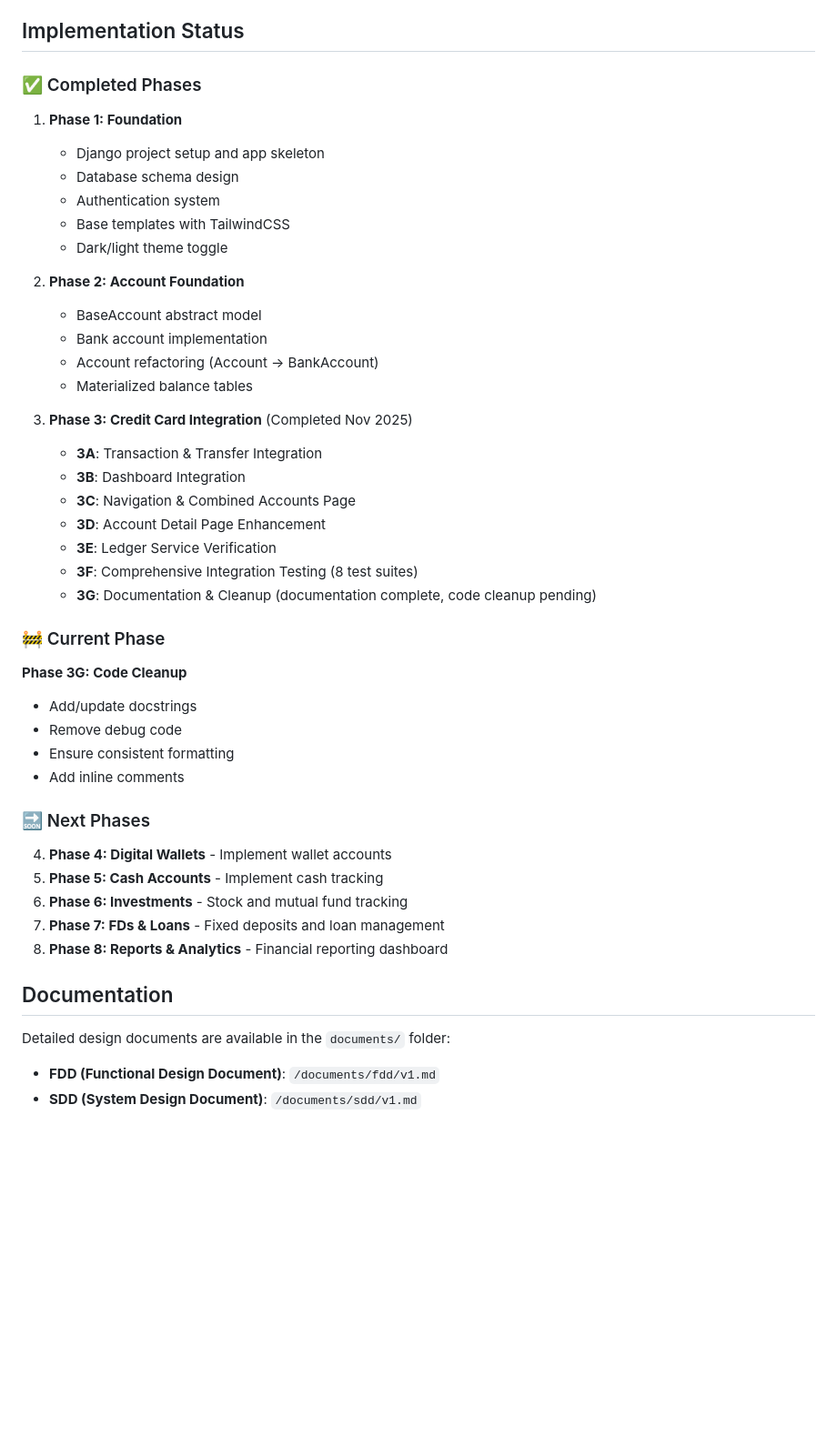
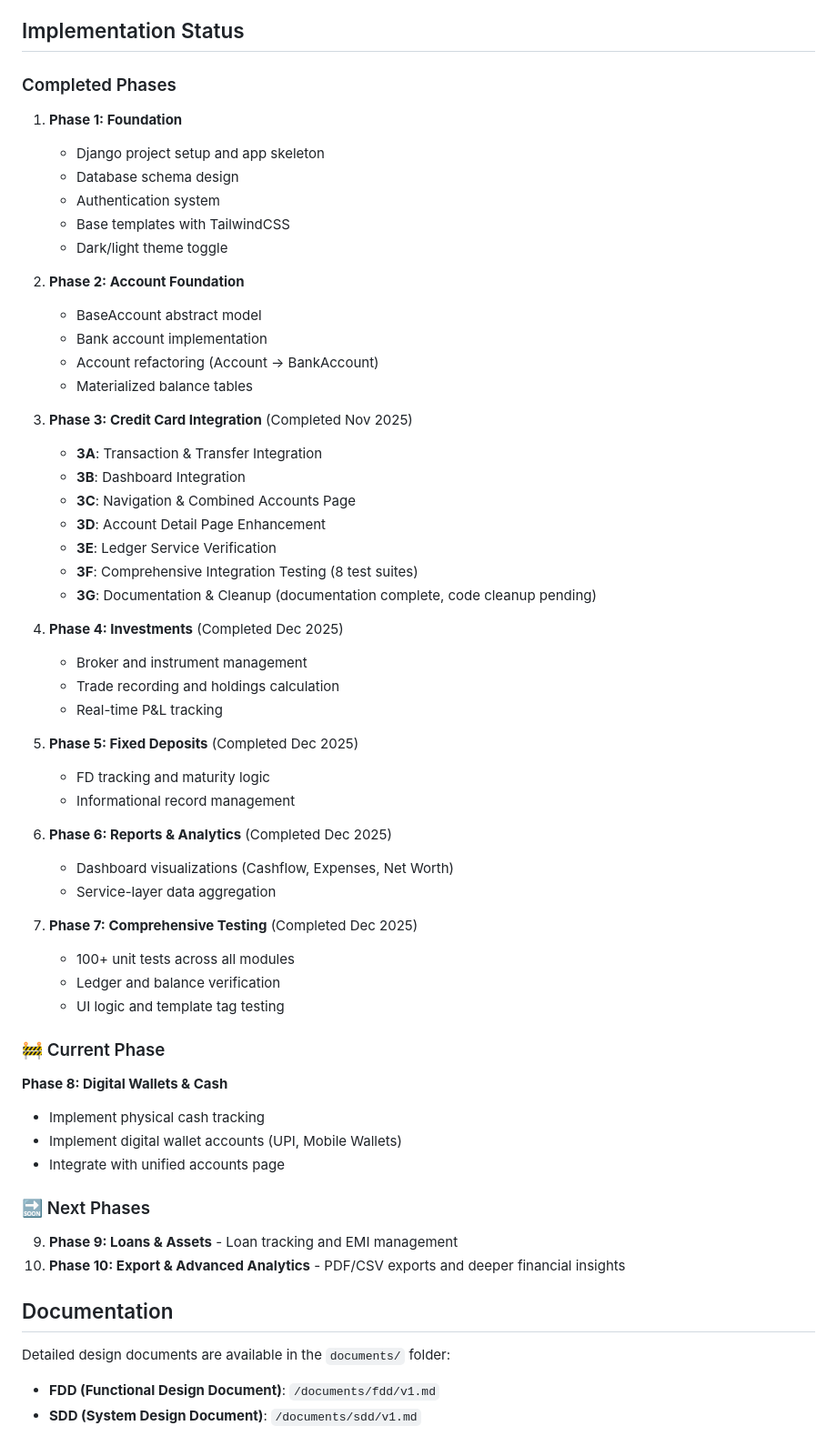
Before and after one commit to AgentT30/financio, a Markdown page: README.md, the part around one of its changes. Shown at 91% size. GitHub-like rendering; blank space fills up the shorter version.

```diff
--- a/README.md
+++ b/README.md
@@ -307,9 +350,10 @@ The project follows a modular architecture with the following apps:
 
 ## Implementation Status
 
-### ✅ Completed Phases
+### Completed Phases
 
 1. **Phase 1: Foundation**
+
    - Django project setup and app skeleton
    - Database schema design
    - Authentication system
@@ -317,12 +361,14 @@ The project follows a modular architecture with the following apps:
    - Dark/light theme toggle
 
 2. **Phase 2: Account Foundation**
+
    - BaseAccount abstract model
    - Bank account implementation
    - Account refactoring (Account → BankAccount)
    - Materialized balance tables
 
 3. **Phase 3: Credit Card Integration** (Completed Nov 2025)
+
    - **3A**: Transaction & Transfer Integration
    - **3B**: Dashboard Integration
    - **3C**: Navigation & Combined Accounts Page
@@ -331,25 +377,44 @@ The project follows a modular architecture with the following apps:
    - **3F**: Comprehensive Integration Testing (8 test suites)
    - **3G**: Documentation & Cleanup (documentation complete, code cleanup pending)
 
+4. **Phase 4: Investments** (Completed Dec 2025)
+
+   - Broker and instrument management
+   - Trade recording and holdings calculation
+   - Real-time P&L tracking
+
+5. **Phase 5: Fixed Deposits** (Completed Dec 2025)
+
+   - FD tracking and maturity logic
+   - Informational record management
+
+6. **Phase 6: Reports & Analytics** (Completed Dec 2025)
+
+   - Dashboard visualizations (Cashflow, Expenses, Net Worth)
+   - Service-layer data aggregation
+
+7. **Phase 7: Comprehensive Testing** (Completed Dec 2025)
+   - 100+ unit tests across all modules
+   - Ledger and balance verification
+   - UI logic and template tag testing
+
 ### 🚧 Current Phase
 
-**Phase 3G: Code Cleanup**
-- Add/update docstrings
-- Remove debug code
-- Ensure consistent formatting
-- Add inline comments
+**Phase 8: Digital Wallets & Cash**
+
+- Implement physical cash tracking
+- Implement digital wallet accounts (UPI, Mobile Wallets)
+- Integrate with unified accounts page
 
 ### 🔜 Next Phases
 
-4. **Phase 4: Digital Wallets** - Implement wallet accounts
-5. **Phase 5: Cash Accounts** - Implement cash tracking
-6. **Phase 6: Investments** - Stock and mutual fund tracking
-7. **Phase 7: FDs & Loans** - Fixed deposits and loan management
-8. **Phase 8: Reports & Analytics** - Financial reporting dashboard
+9. **Phase 9: Loans & Assets** - Loan tracking and EMI management
+10. **Phase 10: Export & Advanced Analytics** - PDF/CSV exports and deeper financial insights
 
 ## Documentation
 
 Detailed design documents are available in the `documents/` folder:
+
 - **FDD (Functional Design Document)**: `/documents/fdd/v1.md`
 - **SDD (System Design Document)**: `/documents/sdd/v1.md`
 
```
Also changed, not shown: other parts of README.md (+79 -36 lines).
